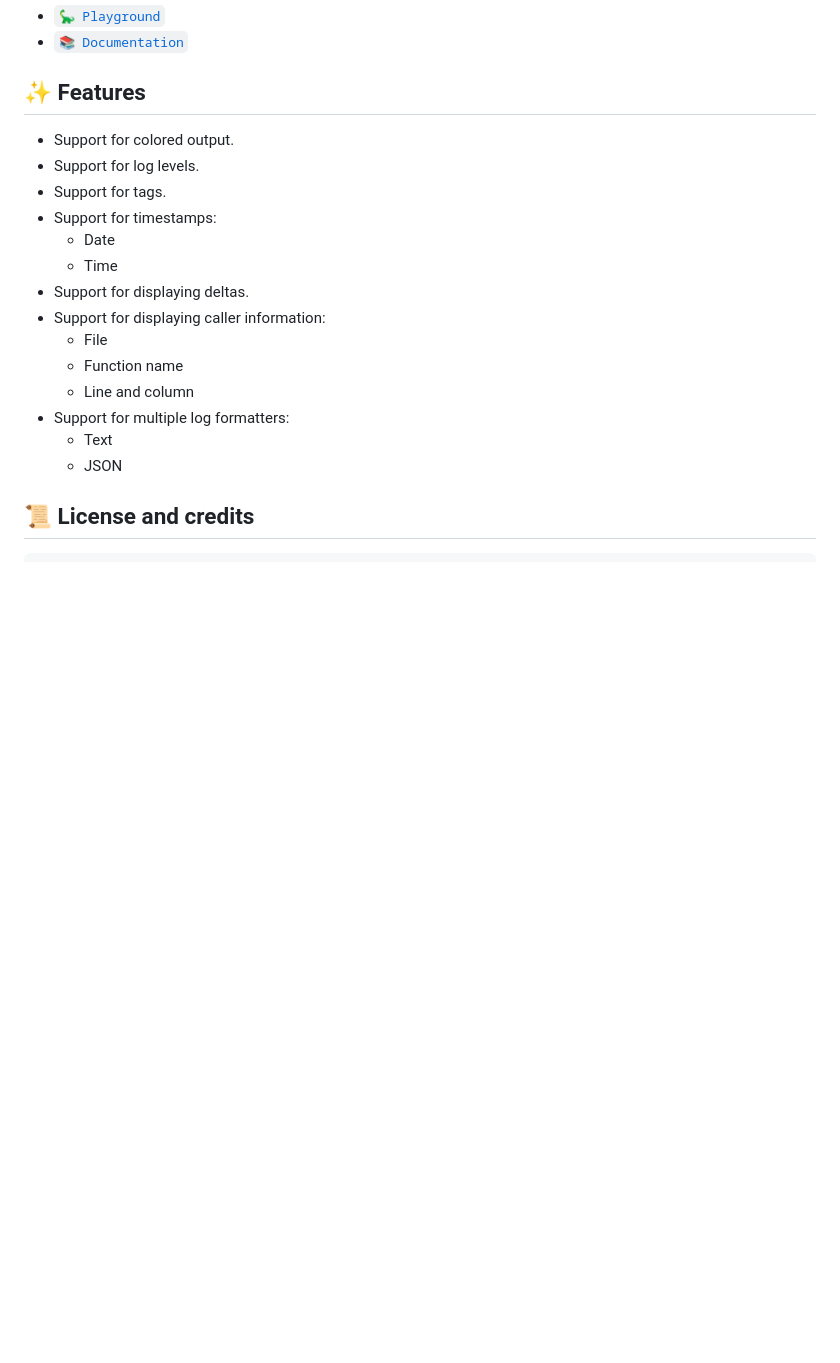
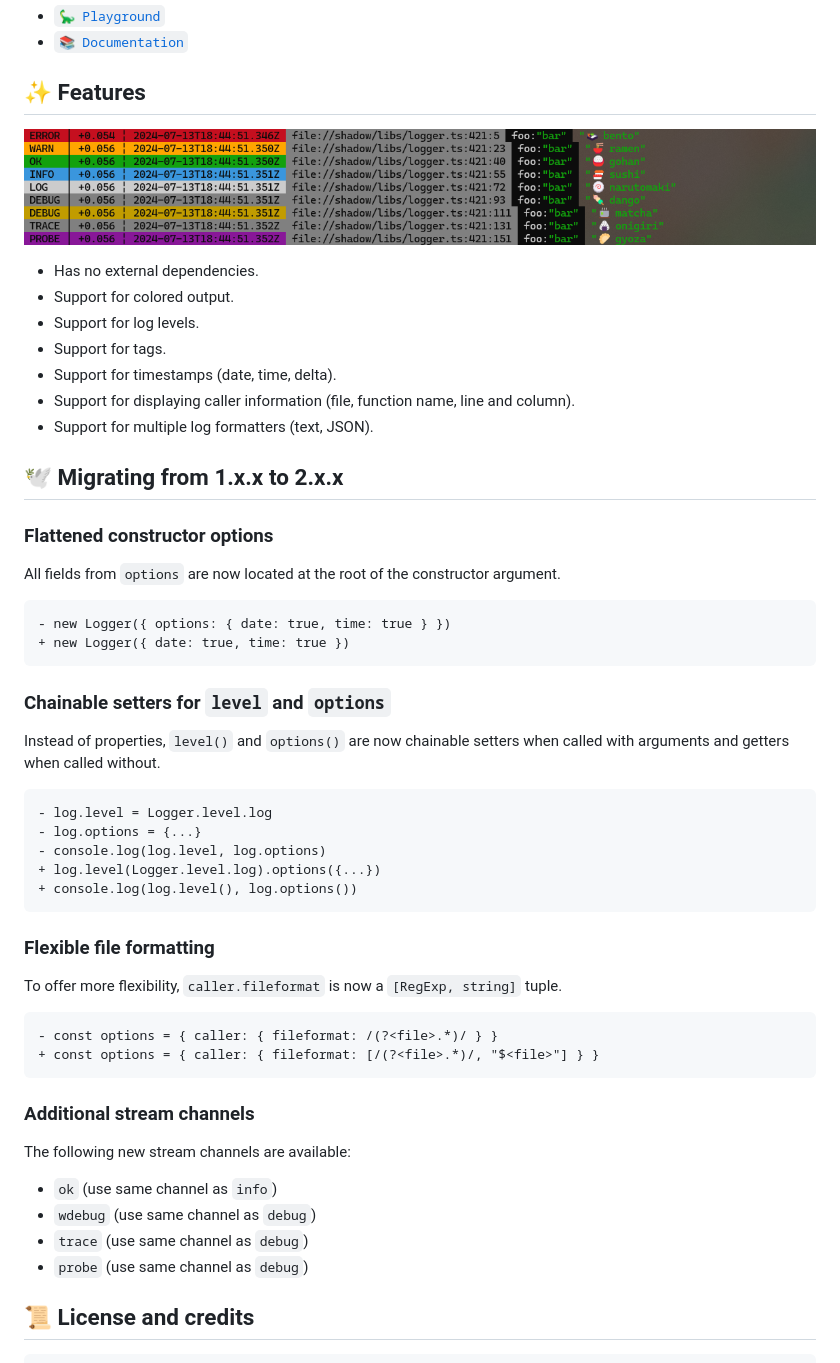
Before and after one commit to lowlighter/libs, a Markdown page: logger/README.md, the part around the change. Drawn GitHub-style; pictures changed too: logger/example.png (added); blank space fills up the shorter version.

Commit message:
feat(logger)!: many improvements
See migration guide for more informations

````diff
--- a/logger/README.md
+++ b/logger/README.md
@@ -8,20 +8,56 @@
 
 ## ✨ Features
 
+![](https://raw.githubusercontent.com/lowlighter/libs/main/logger/example.png)
+
+- Has no external dependencies.
 - Support for colored output.
 - Support for log levels.
 - Support for tags.
-- Support for timestamps:
-  - Date
-  - Time
-- Support for displaying deltas.
-- Support for displaying caller information:
-  - File
-  - Function name
-  - Line and column
-- Support for multiple log formatters:
-  - Text
-  - JSON
+- Support for timestamps (date, time, delta).
+- Support for displaying caller information (file, function name, line and column).
+- Support for multiple log formatters (text, JSON).
+
+## 🕊️ Migrating from 1.x.x to 2.x.x
+
+### Flattened constructor options
+
+All fields from `options` are now located at the root of the constructor argument.
+
+```diff
+- new Logger({ options: { date: true, time: true } })
++ new Logger({ date: true, time: true })
+```
+
+### Chainable setters for `level` and `options`
+
+Instead of properties, `level()` and `options()` are now chainable setters when called with arguments and getters when called without.
+
+```diff
+- log.level = Logger.level.log
+- log.options = {...}
+- console.log(log.level, log.options)
++ log.level(Logger.level.log).options({...})
++ console.log(log.level(), log.options())
+```
+
+### Flexible file formatting
+
+To offer more flexibility, `caller.fileformat` is now a `[RegExp, string]` tuple.
+
+```diff
+- const options = { caller: { fileformat: /(?<file>.*)/ } }
++ const options = { caller: { fileformat: [/(?<file>.*)/, "$<file>"] } }
+```
+
+### Additional stream channels
+
+The following new stream channels are available:
+
+- `ok` (use same channel as `info`)
+- `wdebug` (use same channel as `debug`)
+- `trace` (use same channel as `debug`)
+- `probe` (use same channel as `debug`)
 
 ## 📜 License and credits
 
````
Also changed, not shown: logger/mod.png (deleted), 6 other files.
